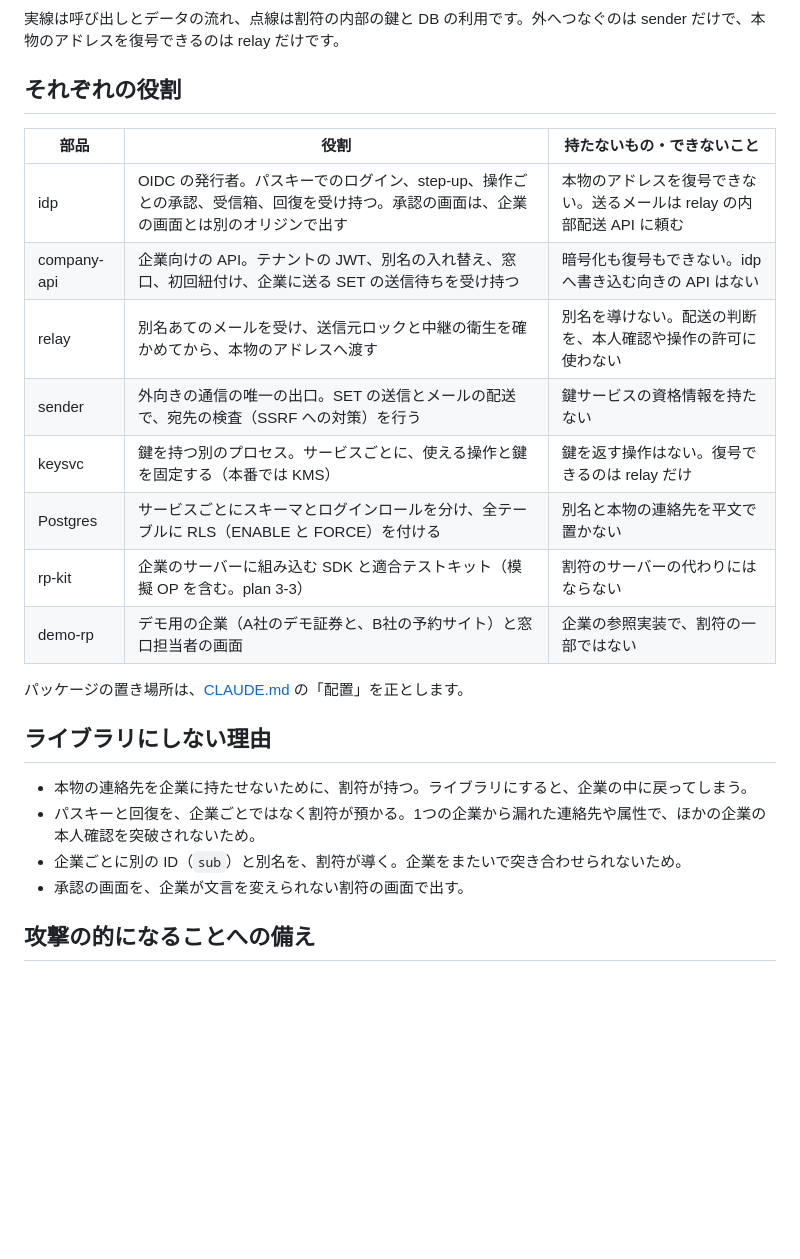
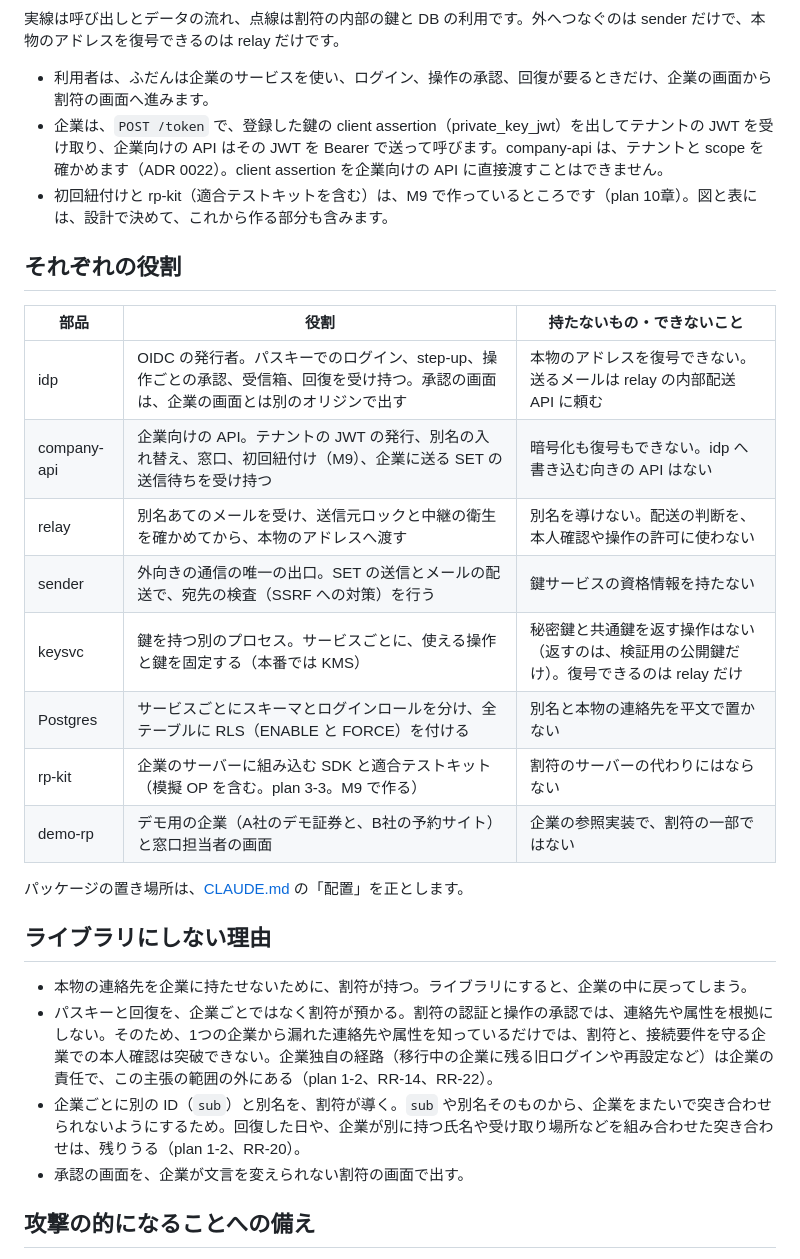
Before and after one commit to nori1234/pii-token-vault, a Markdown page: docs/architecture.md, the part around one of its changes. Rendered like a GitHub page; blank space fills up the shorter version.

```diff
--- a/docs/architecture.md
+++ b/docs/architecture.md
@@ -32,17 +34,21 @@ flowchart LR
 
 実線は呼び出しとデータの流れ、点線は割符の内部の鍵と DB の利用です。外へつなぐのは sender だけで、本物のアドレスを復号できるのは relay だけです。
 
+- 利用者は、ふだんは企業のサービスを使い、ログイン、操作の承認、回復が要るときだけ、企業の画面から割符の画面へ進みます。
+- 企業は、`POST /token` で、登録した鍵の client assertion（private_key_jwt）を出してテナントの JWT を受け取り、企業向けの API はその JWT を Bearer で送って呼びます。company-api は、テナントと scope を確かめます（ADR 0022）。client assertion を企業向けの API に直接渡すことはできません。
+- 初回紐付けと rp-kit（適合テストキットを含む）は、M9 で作っているところです（plan 10章）。図と表には、設計で決めて、これから作る部分も含みます。
+
 ## それぞれの役割
 
 | 部品 | 役割 | 持たないもの・できないこと |
 |---|---|---|
 | idp | OIDC の発行者。パスキーでのログイン、step-up、操作ごとの承認、受信箱、回復を受け持つ。承認の画面は、企業の画面とは別のオリジンで出す | 本物のアドレスを復号できない。送るメールは relay の内部配送 API に頼む |
-| company-api | 企業向けの API。テナントの JWT、別名の入れ替え、窓口、初回紐付け、企業に送る SET の送信待ちを受け持つ | 暗号化も復号もできない。idp へ書き込む向きの API はない |
+| company-api | 企業向けの API。テナントの JWT の発行、別名の入れ替え、窓口、初回紐付け（M9）、企業に送る SET の送信待ちを受け持つ | 暗号化も復号もできない。idp へ書き込む向きの API はない |
 | relay | 別名あてのメールを受け、送信元ロックと中継の衛生を確かめてから、本物のアドレスへ渡す | 別名を導けない。配送の判断を、本人確認や操作の許可に使わない |
 | sender | 外向きの通信の唯一の出口。SET の送信とメールの配送で、宛先の検査（SSRF への対策）を行う | 鍵サービスの資格情報を持たない |
-| keysvc | 鍵を持つ別のプロセス。サービスごとに、使える操作と鍵を固定する（本番では KMS） | 鍵を返す操作はない。復号できるのは relay だけ |
+| keysvc | 鍵を持つ別のプロセス。サービスごとに、使える操作と鍵を固定する（本番では KMS） | 秘密鍵と共通鍵を返す操作はない（返すのは、検証用の公開鍵だけ）。復号できるのは relay だけ |
 | Postgres | サービスごとにスキーマとログインロールを分け、全テーブルに RLS（ENABLE と FORCE）を付ける | 別名と本物の連絡先を平文で置かない |
-| rp-kit | 企業のサーバーに組み込む SDK と適合テストキット（模擬 OP を含む。plan 3-3） | 割符のサーバーの代わりにはならない |
+| rp-kit | 企業のサーバーに組み込む SDK と適合テストキット（模擬 OP を含む。plan 3-3。M9 で作る） | 割符のサーバーの代わりにはならない |
 | demo-rp | デモ用の企業（A社のデモ証券と、B社の予約サイト）と窓口担当者の画面 | 企業の参照実装で、割符の一部ではない |
 
 パッケージの置き場所は、[CLAUDE.md](../CLAUDE.md) の「配置」を正とします。
@@ -50,8 +56,8 @@ flowchart LR
 ## ライブラリにしない理由
 
 - 本物の連絡先を企業に持たせないために、割符が持つ。ライブラリにすると、企業の中に戻ってしまう。
-- パスキーと回復を、企業ごとではなく割符が預かる。1つの企業から漏れた連絡先や属性で、ほかの企業の本人確認を突破されないため。
-- 企業ごとに別の ID（`sub`）と別名を、割符が導く。企業をまたいで突き合わせられないため。
+- パスキーと回復を、企業ごとではなく割符が預かる。割符の認証と操作の承認では、連絡先や属性を根拠にしない。そのため、1つの企業から漏れた連絡先や属性を知っているだけでは、割符と、接続要件を守る企業での本人確認は突破できない。企業独自の経路（移行中の企業に残る旧ログインや再設定など）は企業の責任で、この主張の範囲の外にある（plan 1-2、RR-14、RR-22）。
+- 企業ごとに別の ID（`sub`）と別名を、割符が導く。`sub` や別名そのものから、企業をまたいで突き合わせられないようにするため。回復した日や、企業が別に持つ氏名や受け取り場所などを組み合わせた突き合わせは、残りうる（plan 1-2、RR-20）。
 - 承認の画面を、企業が文言を変えられない割符の画面で出す。
 
 ## 攻撃の的になることへの備え
```
Also changed, not shown: other parts of docs/architecture.md (+4 -2 lines).
